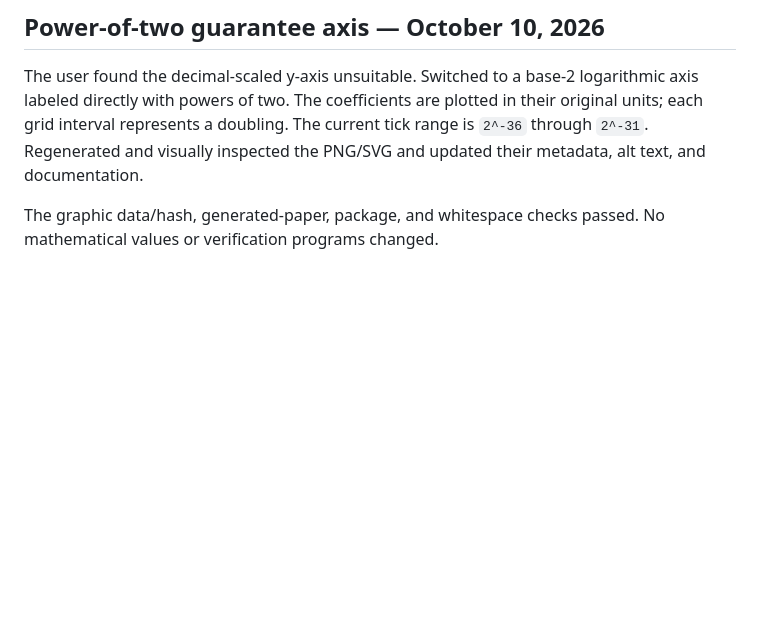
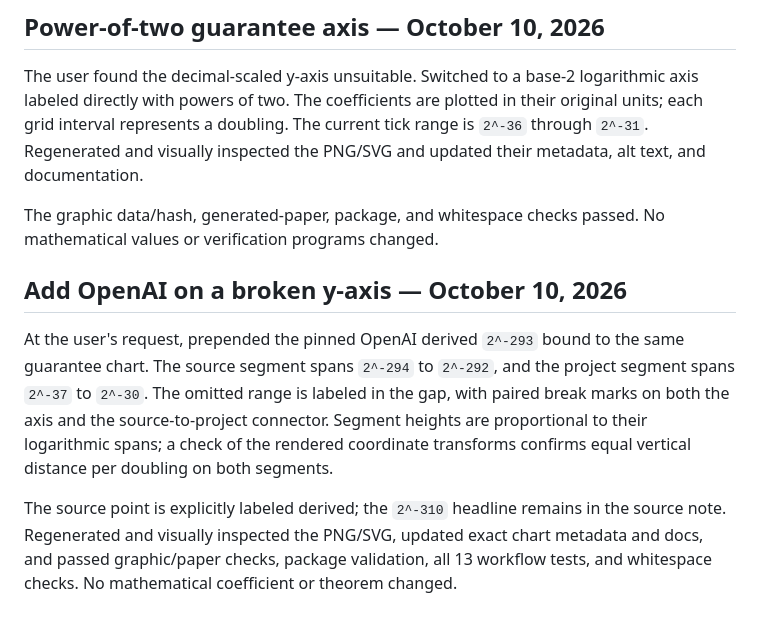
Before and after one commit to shea256/matroid-prophet-inequality, a Markdown page: RUNLOG.md, the part around the change. Rendered like a GitHub page; blank space fills up the shorter version.

```diff
--- a/RUNLOG.md
+++ b/RUNLOG.md
@@ -477,3 +477,19 @@ inspected the PNG/SVG and updated their metadata, alt text, and documentation.
 
 The graphic data/hash, generated-paper, package, and whitespace checks
 passed. No mathematical values or verification programs changed.
+
+## Add OpenAI on a broken y-axis — October 10, 2026
+
+At the user's request, prepended the pinned OpenAI derived `2^-293` bound
+to the same guarantee chart. The source segment spans `2^-294` to `2^-292`,
+and the project segment spans `2^-37` to `2^-30`. The omitted range is
+labeled in the gap, with paired break marks on both the axis and the
+source-to-project connector. Segment heights are proportional to their
+logarithmic spans; a check of the rendered coordinate transforms confirms
+equal vertical distance per doubling on both segments.
+
+The source point is explicitly labeled derived; the `2^-310` headline
+remains in the source note. Regenerated and visually inspected the PNG/SVG,
+updated exact chart metadata and docs, and passed graphic/paper checks,
+package validation, all 13 workflow tests, and whitespace checks. No
+mathematical coefficient or theorem changed.
```
Also changed, not shown: README.md (+1 -1 lines), assets/README.md (+14 -8 lines), assets/guarantee-progress.png, 3 other files.
